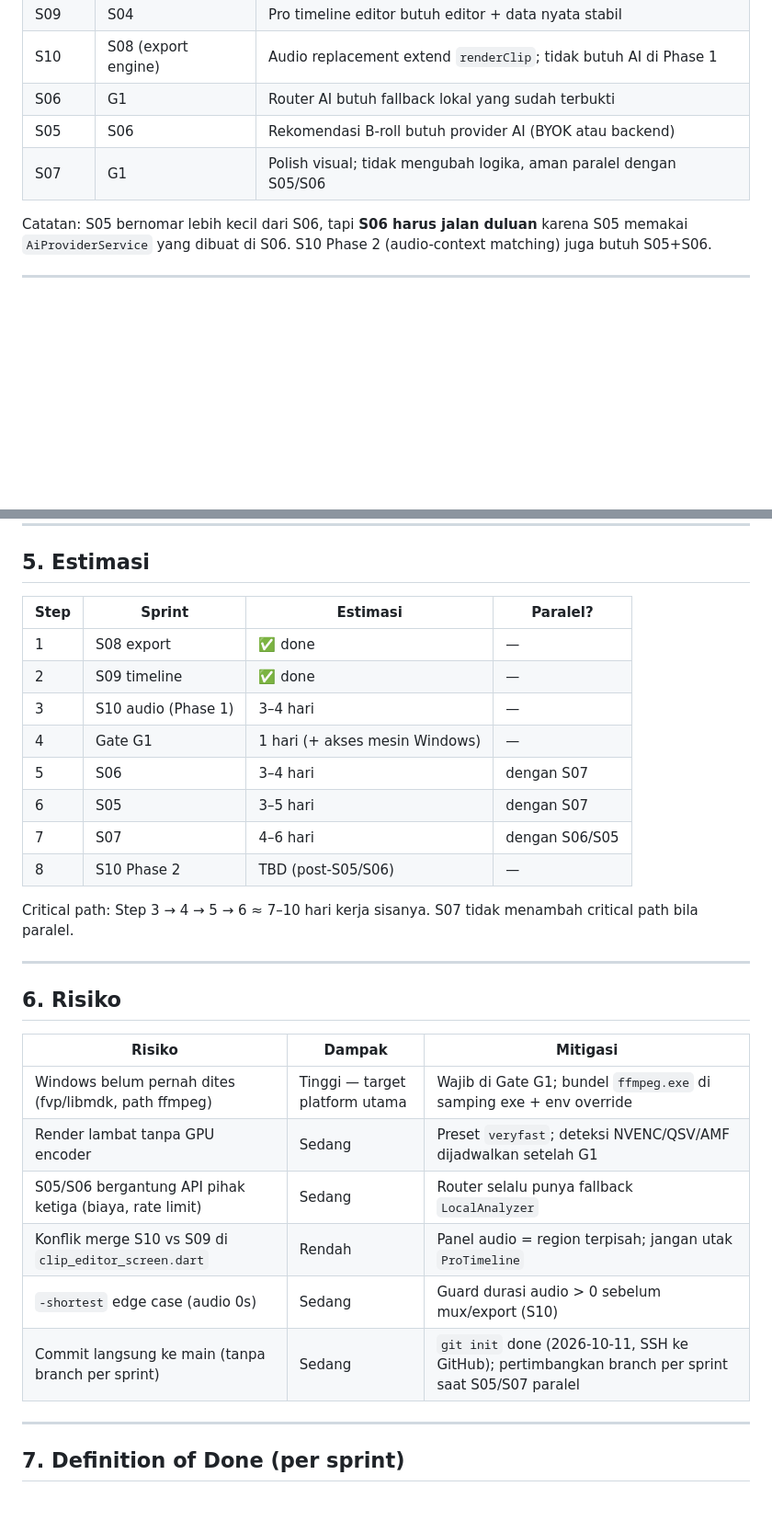
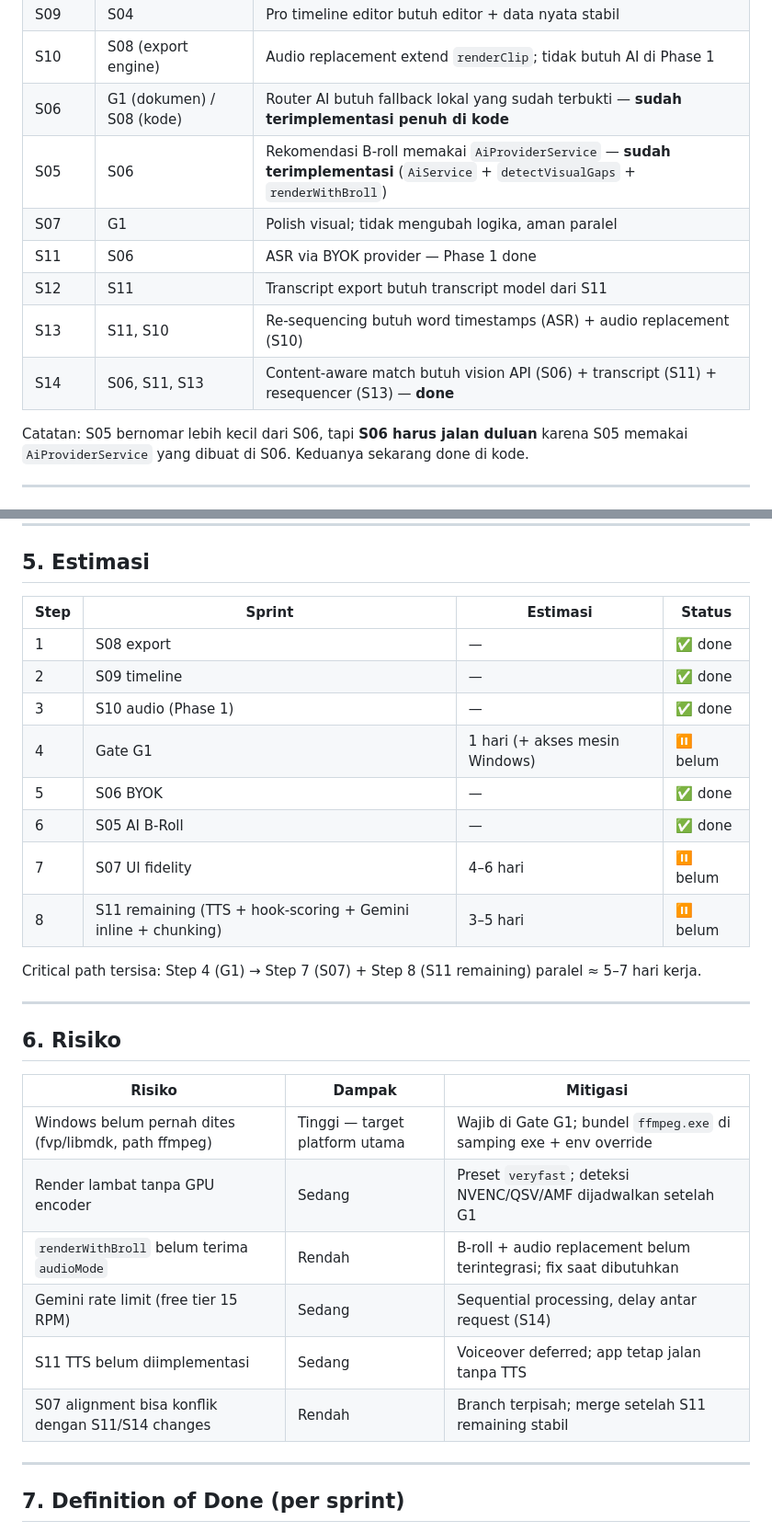
Before and after one commit to FarhanRzl/Visary-project, a Markdown page: docs/EXECUTION-ORDER-PRD.md, 2 parts joined by grey strips. Shown at 92% size. Rendered like a GitHub page; blank space fills up the shorter version.

```diff
--- a/docs/EXECUTION-ORDER-PRD.md
+++ b/docs/EXECUTION-ORDER-PRD.md
@@ -43,11 +44,15 @@ S01 Core Stability ──► S02 Persistence ──► S03 Analyzer/FFmpeg ─
 | S04 | S08 | Test E2E hanya bermakna setelah UI memakai data nyata |
 | S09 | S04 | Pro timeline editor butuh editor + data nyata stabil |
 | S10 | S08 (export engine) | Audio replacement extend `renderClip`; tidak butuh AI di Phase 1 |
-| S06 | G1 | Router AI butuh fallback lokal yang sudah terbukti |
-| S05 | S06 | Rekomendasi B-roll butuh provider AI (BYOK atau backend) |
-| S07 | G1 | Polish visual; tidak mengubah logika, aman paralel dengan S05/S06 |
+| S06 | G1 (dokumen) / S08 (kode) | Router AI butuh fallback lokal yang sudah terbukti — **sudah terimplementasi penuh di kode** |
+| S05 | S06 | Rekomendasi B-roll memakai `AiProviderService` — **sudah terimplementasi** (`AiService` + `detectVisualGaps` + `renderWithBroll`) |
+| S07 | G1 | Polish visual; tidak mengubah logika, aman paralel |
+| S11 | S06 | ASR via BYOK provider — Phase 1 done |
+| S12 | S11 | Transcript export butuh transcript model dari S11 |
+| S13 | S11, S10 | Re-sequencing butuh word timestamps (ASR) + audio replacement (S10) |
+| S14 | S06, S11, S13 | Content-aware match butuh vision API (S06) + transcript (S11) + resequencer (S13) — **done** |
 
-Catatan: S05 bernomar lebih kecil dari S06, tapi **S06 harus jalan duluan** karena S05 memakai `AiProviderService` yang dibuat di S06. S10 Phase 2 (audio-context matching) juga butuh S05+S06.
+Catatan: S05 bernomar lebih kecil dari S06, tapi **S06 harus jalan duluan** karena S05 memakai `AiProviderService` yang dibuat di S06. Keduanya sekarang done di kode.
 
 ---
 
@@ -125,18 +118,18 @@ Implementasi `AudioContextClipPlanner` via `AiProviderService` (S06) + sinyal AI
 
 ## 5. Estimasi
 
-| Step | Sprint | Estimasi | Paralel? |
-|------|--------|----------|----------|
-| 1 | S08 export | ✅ done | — |
-| 2 | S09 timeline | ✅ done | — |
-| 3 | S10 audio (Phase 1) | 3–4 hari | — |
-| 4 | Gate G1 | 1 hari (+ akses mesin Windows) | — |
-| 5 | S06 | 3–4 hari | dengan S07 |
-| 6 | S05 | 3–5 hari | dengan S07 |
-| 7 | S07 | 4–6 hari | dengan S06/S05 |
-| 8 | S10 Phase 2 | TBD (post-S05/S06) | — |
+| Step | Sprint | Estimasi | Status |
+|------|--------|----------|--------|
+| 1 | S08 export | — | ✅ done |
+| 2 | S09 timeline | — | ✅ done |
+| 3 | S10 audio (Phase 1) | — | ✅ done |
+| 4 | Gate G1 | 1 hari (+ akses mesin Windows) | ⏸️ belum |
+| 5 | S06 BYOK | — | ✅ done |
+| 6 | S05 AI B-Roll | — | ✅ done |
+| 7 | S07 UI fidelity | 4–6 hari | ⏸️ belum |
+| 8 | S11 remaining (TTS + hook-scoring + Gemini inline + chunking) | 3–5 hari | ⏸️ belum |
 
-Critical path: Step 3 → 4 → 5 → 6 ≈ 7–10 hari kerja sisanya. S07 tidak menambah critical path bila paralel.
+Critical path tersisa: Step 4 (G1) → Step 7 (S07) + Step 8 (S11 remaining) paralel ≈ 5–7 hari kerja.
 
 ---
 
@@ -146,10 +139,10 @@ Critical path: Step 3 → 4 → 5 → 6 ≈ 7–10 hari kerja sisanya. S07 tidak
 |--------|--------|----------|
 | Windows belum pernah dites (fvp/libmdk, path ffmpeg) | Tinggi — target platform utama | Wajib di Gate G1; bundel `ffmpeg.exe` di samping exe + env override |
 | Render lambat tanpa GPU encoder | Sedang | Preset `veryfast`; deteksi NVENC/QSV/AMF dijadwalkan setelah G1 |
-| S05/S06 bergantung API pihak ketiga (biaya, rate limit) | Sedang | Router selalu punya fallback `LocalAnalyzer` |
-| Konflik merge S10 vs S09 di `clip_editor_screen.dart` | Rendah | Panel audio = region terpisah; jangan utak `ProTimeline` |
-| `-shortest` edge case (audio 0s) | Sedang | Guard durasi audio > 0 sebelum mux/export (S10) |
-| Commit langsung ke main (tanpa branch per sprint) | Sedang | `git init` done (2026-10-11, SSH ke GitHub); pertimbangkan branch per sprint saat S05/S07 paralel |
+| `renderWithBroll` belum terima `audioMode` | Rendah | B-roll + audio replacement belum terintegrasi; fix saat dibutuhkan |
+| Gemini rate limit (free tier 15 RPM) | Sedang | Sequential processing, delay antar request (S14) |
+| S11 TTS belum diimplementasi | Sedang | Voiceover deferred; app tetap jalan tanpa TTS |
+| S07 alignment bisa konflik dengan S11/S14 changes | Rendah | Branch terpisah; merge setelah S11 remaining stabil |
 
 ---
 
```
Also changed, not shown: other parts of docs/EXECUTION-ORDER-PRD.md (+36 -47 lines).
